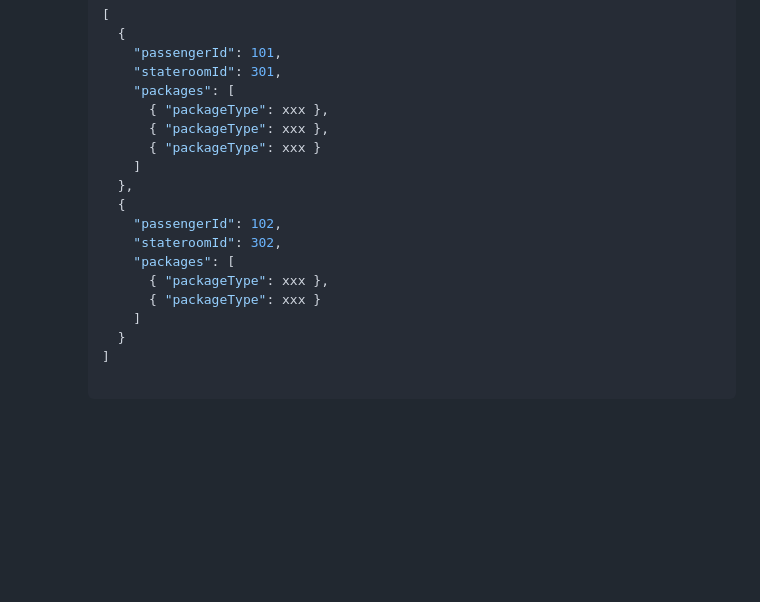
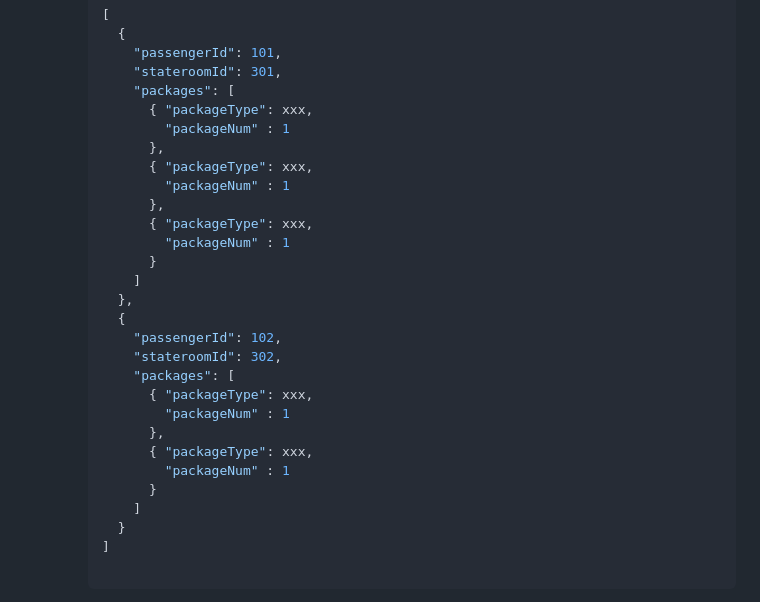
Before and after one commit to Apricothxy/DatabaseProject, a Markdown page: readme.md, the part around the change. Rendered like a GitHub page; blank space fills up the shorter version.

```diff
--- a/readme.md
+++ b/readme.md
@@ -356,17 +356,27 @@
         "passengerId": 101,
         "stateroomId": 301,
         "packages": [
-          { "packageType": xxx },
-          { "packageType": xxx },
-          { "packageType": xxx }
+          { "packageType": xxx,
+          	"packageNum" : 1
+          },
+          { "packageType": xxx,
+          	"packageNum" : 1
+          },
+          { "packageType": xxx,
+          	"packageNum" : 1
+          }
         ]
       },
       {
         "passengerId": 102,
         "stateroomId": 302,
         "packages": [
-          { "packageType": xxx },
-          { "packageType": xxx }
+          { "packageType": xxx,
+          	"packageNum" : 1
+          },
+          { "packageType": xxx,
+          	"packageNum" : 1
+          }
         ]
       }
     ]
```
